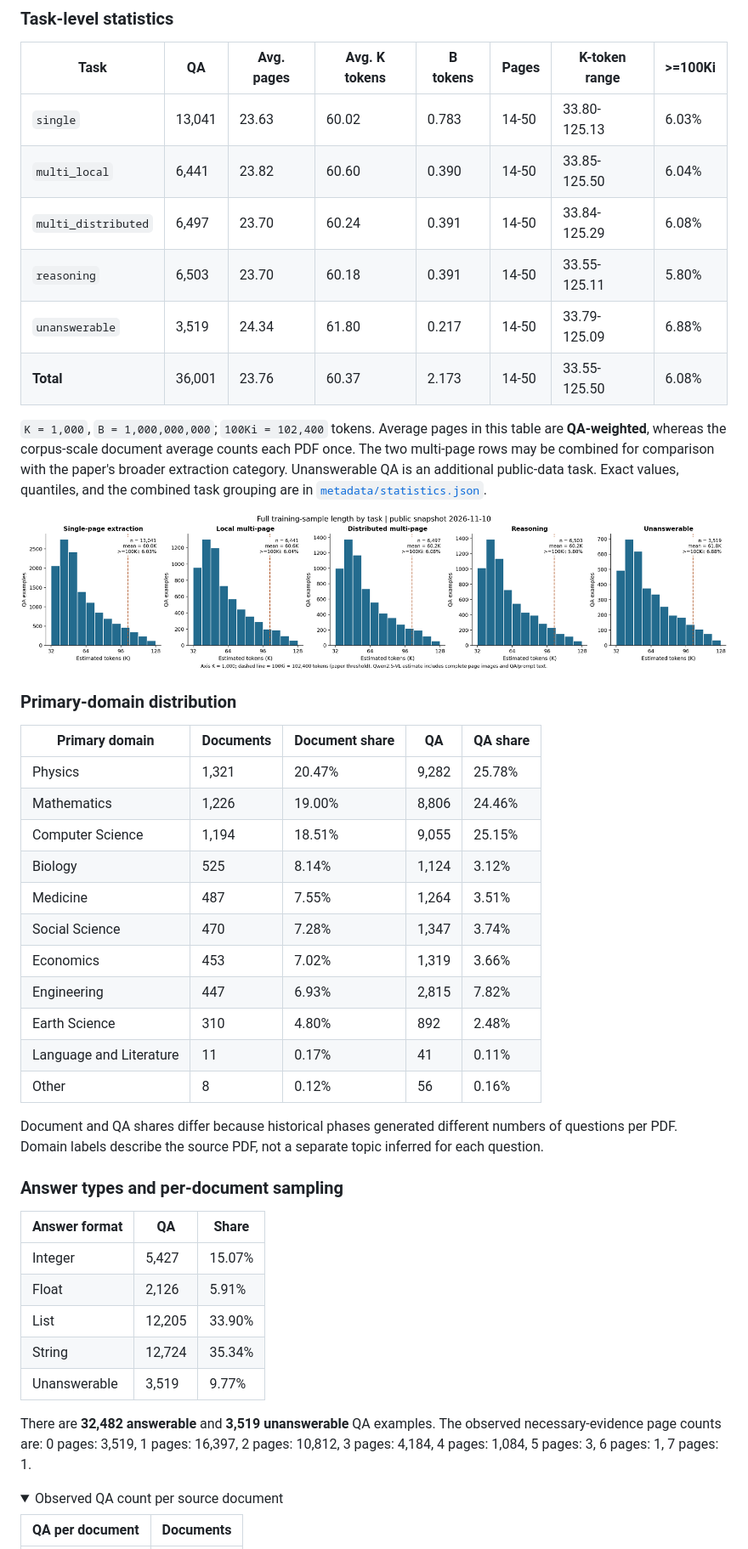
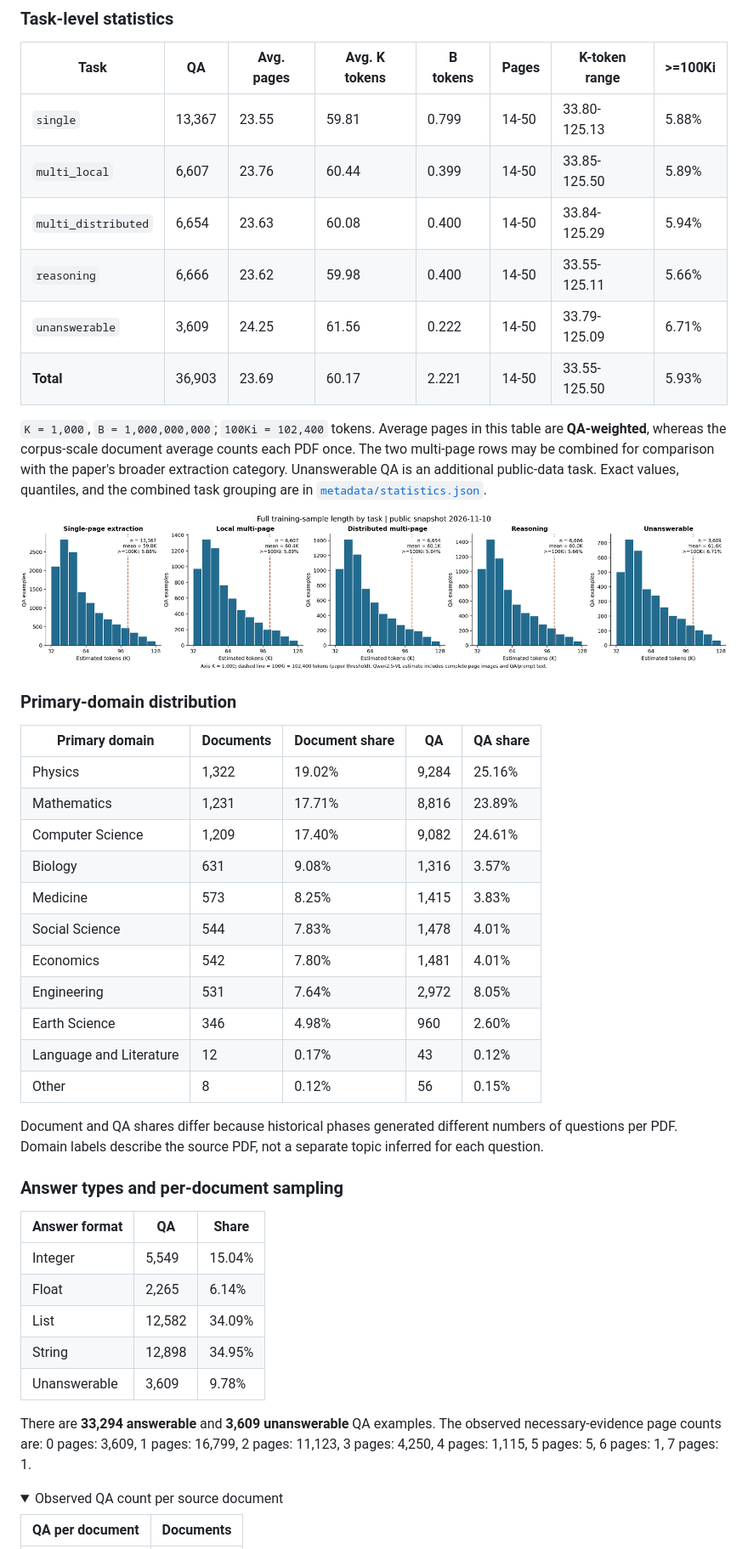
Before and after one commit to zhaowei-wang-nlp/MMProLong, a Markdown page: docs/public_dataset.md, the part around one of its changes. Shown at 85% size. GitHub-like rendering; pictures changed too: docs/assets/public_dataset/token_length_by_task.png; folded sections open.

Commit message:
Update public corpus statistics to 2.221B measured tokens

```diff
--- a/docs/public_dataset.md
+++ b/docs/public_dataset.md
@@ -50,12 +50,12 @@ Tokens are the stored Qwen2.5-VL serialized-sample estimate, including full page
 
 | Task | QA | Avg. pages | Avg. K tokens | B tokens | Pages | K-token range | >=100Ki |
 | --- | --- | --- | --- | --- | --- | --- | --- |
-| `single` | 13,041 | 23.63 | 60.02 | 0.783 | 14-50 | 33.80-125.13 | 6.03% |
-| `multi_local` | 6,441 | 23.82 | 60.60 | 0.390 | 14-50 | 33.85-125.50 | 6.04% |
-| `multi_distributed` | 6,497 | 23.70 | 60.24 | 0.391 | 14-50 | 33.84-125.29 | 6.08% |
-| `reasoning` | 6,503 | 23.70 | 60.18 | 0.391 | 14-50 | 33.55-125.11 | 5.80% |
-| `unanswerable` | 3,519 | 24.34 | 61.80 | 0.217 | 14-50 | 33.79-125.09 | 6.88% |
-| **Total** | 36,001 | 23.76 | 60.37 | 2.173 | 14-50 | 33.55-125.50 | 6.08% |
+| `single` | 13,367 | 23.55 | 59.81 | 0.799 | 14-50 | 33.80-125.13 | 5.88% |
+| `multi_local` | 6,607 | 23.76 | 60.44 | 0.399 | 14-50 | 33.85-125.50 | 5.89% |
+| `multi_distributed` | 6,654 | 23.63 | 60.08 | 0.400 | 14-50 | 33.84-125.29 | 5.94% |
+| `reasoning` | 6,666 | 23.62 | 59.98 | 0.400 | 14-50 | 33.55-125.11 | 5.66% |
+| `unanswerable` | 3,609 | 24.25 | 61.56 | 0.222 | 14-50 | 33.79-125.09 | 6.71% |
+| **Total** | 36,903 | 23.69 | 60.17 | 2.221 | 14-50 | 33.55-125.50 | 5.93% |
 
 `K = 1,000`, `B = 1,000,000,000`; `100Ki = 102,400` tokens. Average pages in this table are **QA-weighted**, whereas the corpus-scale document average counts each PDF once. The two multi-page rows may be combined for comparison with the paper's broader extraction category. Unanswerable QA is an additional public-data task. Exact values, quantiles, and the combined task grouping are in [`metadata/statistics.json`](https://huggingface.co/datasets/ZhaoweiWang/MMProLong-Data-Public/blob/main/metadata/statistics.json).
 
@@ -65,17 +65,17 @@ Tokens are the stored Qwen2.5-VL serialized-sample estimate, including full page
 
 | Primary domain | Documents | Document share | QA | QA share |
 | --- | --- | --- | --- | --- |
-| Physics | 1,321 | 20.47% | 9,282 | 25.78% |
-| Mathematics | 1,226 | 19.00% | 8,806 | 24.46% |
-| Computer Science | 1,194 | 18.51% | 9,055 | 25.15% |
-| Biology | 525 | 8.14% | 1,124 | 3.12% |
-| Medicine | 487 | 7.55% | 1,264 | 3.51% |
-| Social Science | 470 | 7.28% | 1,347 | 3.74% |
-| Economics | 453 | 7.02% | 1,319 | 3.66% |
-| Engineering | 447 | 6.93% | 2,815 | 7.82% |
-| Earth Science | 310 | 4.80% | 892 | 2.48% |
-| Language and Literature | 11 | 0.17% | 41 | 0.11% |
-| Other | 8 | 0.12% | 56 | 0.16% |
+| Physics | 1,322 | 19.02% | 9,284 | 25.16% |
+| Mathematics | 1,231 | 17.71% | 8,816 | 23.89% |
+| Computer Science | 1,209 | 17.40% | 9,082 | 24.61% |
+| Biology | 631 | 9.08% | 1,316 | 3.57% |
+| Medicine | 573 | 8.25% | 1,415 | 3.83% |
+| Social Science | 544 | 7.83% | 1,478 | 4.01% |
+| Economics | 542 | 7.80% | 1,481 | 4.01% |
+| Engineering | 531 | 7.64% | 2,972 | 8.05% |
+| Earth Science | 346 | 4.98% | 960 | 2.60% |
+| Language and Literature | 12 | 0.17% | 43 | 0.12% |
+| Other | 8 | 0.12% | 56 | 0.15% |
 
 Document and QA shares differ because historical phases generated different numbers of questions per PDF. Domain labels describe the source PDF, not a separate topic inferred for each question.
 
@@ -83,13 +83,13 @@ Document and QA shares differ because historical phases generated different numb
 
 | Answer format | QA | Share |
 | --- | --- | --- |
-| Integer | 5,427 | 15.07% |
-| Float | 2,126 | 5.91% |
-| List | 12,205 | 33.90% |
-| String | 12,724 | 35.34% |
-| Unanswerable | 3,519 | 9.77% |
+| Integer | 5,549 | 15.04% |
+| Float | 2,265 | 6.14% |
+| List | 12,582 | 34.09% |
+| String | 12,898 | 34.95% |
+| Unanswerable | 3,609 | 9.78% |
 
-There are **32,482 answerable** and **3,519 unanswerable** QA examples. The observed necessary-evidence page counts are: 0 pages: 3,519, 1 pages: 16,397, 2 pages: 10,812, 3 pages: 4,184, 4 pages: 1,084, 5 pages: 3, 6 pages: 1, 7 pages: 1.
+There are **33,294 answerable** and **3,609 unanswerable** QA examples. The observed necessary-evidence page counts are: 0 pages: 3,609, 1 pages: 16,799, 2 pages: 11,123, 3 pages: 4,250, 4 pages: 1,115, 5 pages: 5, 6 pages: 1, 7 pages: 1.
 
 <details>
 <summary>Observed QA count per source document</summary>
```
Also changed, not shown: other parts of docs/public_dataset.md (+26 -26 lines), README.md (+1 -1 lines), docs/assets/public_dataset/evidence_distribution.png, docs/assets/public_dataset/public_corpus_overview.png.
